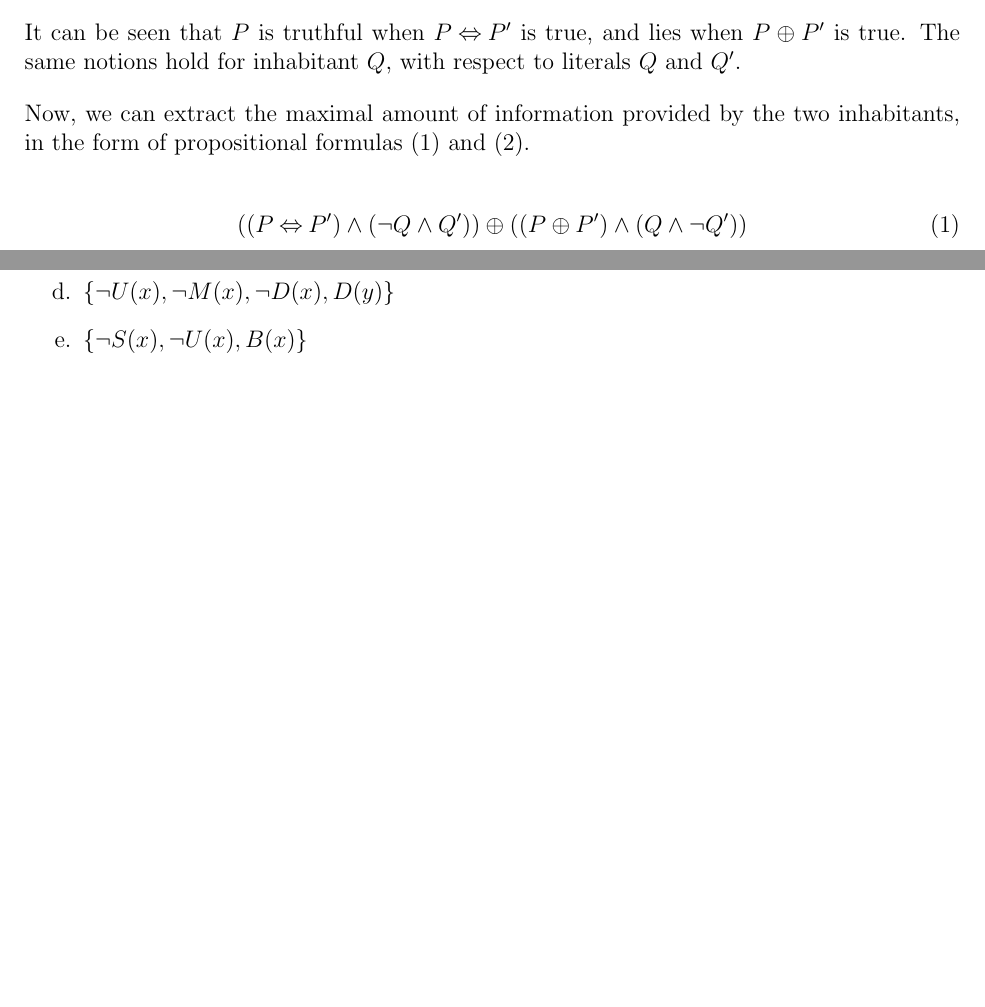
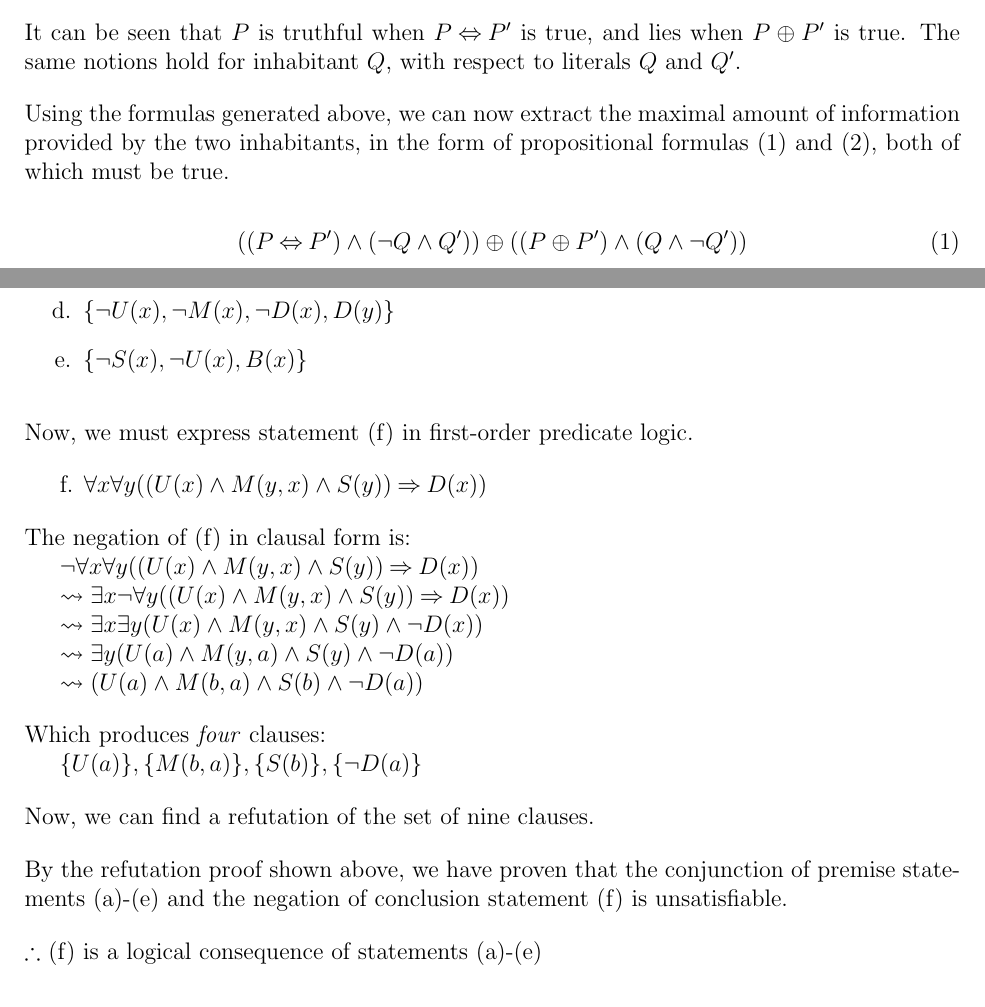
Before and after one commit to emanmacario/comp30026-ass1, a LaTeX document (comp30026-ass1.tex): two parts of pages 2 and 3 of 4 before the commit and two parts of pages 2 and 4 of 4 after it, joined at a grey line, cut so that both start at the same text, the shorter picture padded with empty space. Compiled offline with pdfLaTeX.

Commit message:
Q4f without refutation image

```diff
--- a/comp30026-ass1.tex
+++ b/comp30026-ass1.tex
@@ -158,10 +158,11 @@ literals $Q$ and $Q'$.
 
 \bigskip
 \noindent
-Now, we can extract the maximal amount of information provided by the two
-inhabitants, in the form of propositional formulas (1) and (2).
+Using the formulas generated above, we can now extract the maximal amount of information
+provided by the two  inhabitants, in the form of propositional formulas (1) and (2), both of which
+must be true.
 
-\bigskip
+\medskip
 \begin{equation}
 ((P \biim P') \land (\neg Q \land Q')) \oplus ((P \oplus P') \land (Q \land \neg Q'))
 \end{equation}
@@ -250,6 +252,50 @@ The \emph{Horn clauses} generated are as follows:
   \item $\{\neg S(x), \neg U(x), B(x)\}$
 \end{enumerate}
 
+\bigskip
+\noindent
+Now, we must express statement (f) in first-order predicate logic.
+
+\bigskip
+f.  $\forall x \forall y((U(x) \land M(y,x) \land S(y)) \impl D(x))$
+
+\bigskip
+\noindent
+The negation of (f) in clausal form is:
+
+$\neg \forall x \forall y((U(x) \land M(y,x) \land S(y)) \impl D(x))$
+
+$\rightsquigarrow \exists x \neg \forall y((U(x) \land M(y,x) \land S(y)) \impl D(x))$
+
+$\rightsquigarrow \exists x \exists y(U(x) \land M(y,x) \land S(y) \land \neg D(x))$
+
+$\rightsquigarrow \exists y(U(a) \land M(y,a) \land S(y) \land \neg D(a))$
+
+$\rightsquigarrow (U(a) \land M(b,a) \land S(b) \land \neg D(a))$
+
+\bigskip
+\noindent
+Which produces \emph{four} clauses:
+
+$\{U(a)\}, \{M(b,a)\}, \{S(b)\}, \{\neg D(a)\}$
+
+\bigskip
+\noindent
+Now, we can find a refutation of the set of nine clauses.
+
+
+\bigskip
+\noindent
+By the refutation proof shown above, we have proven that the conjunction of
+premise statements (a)-(e) and the negation of conclusion statement (f) is
+unsatisfiable.
+
+\bigskip
+\noindent
+$\therefore$ (f) is a logical consequence of statements (a)-(e)
+
+
+
 % CHALLENGE 5
 \subsection*{Challenge 5}
 
```
Also changed, not shown: comp30026-ass1.pdf, comp30026-ass1.tex (5 more changed lines), 1 other file.
